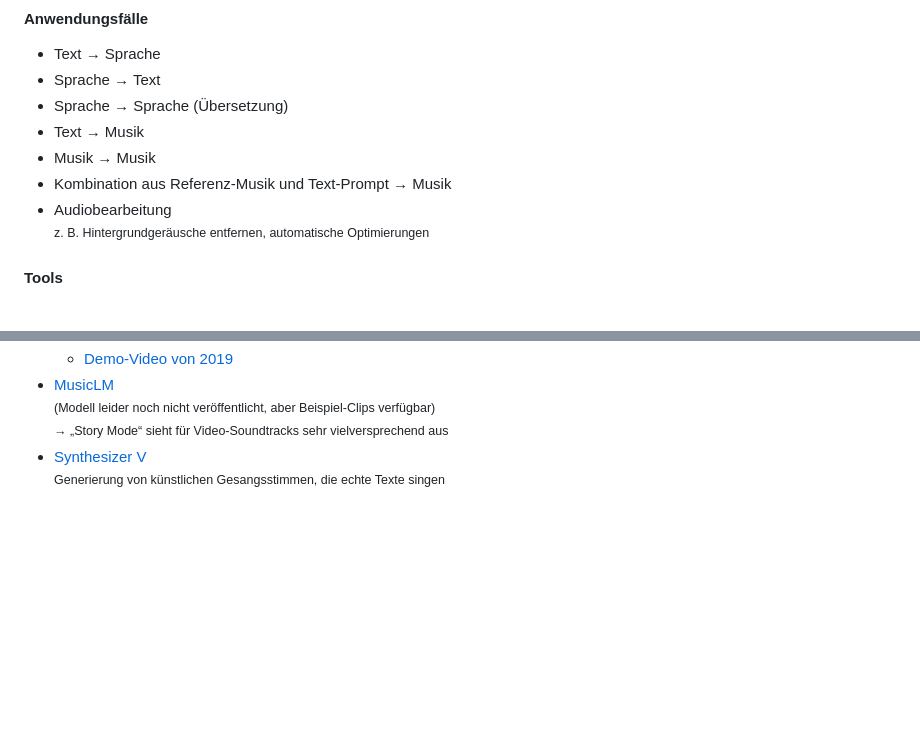
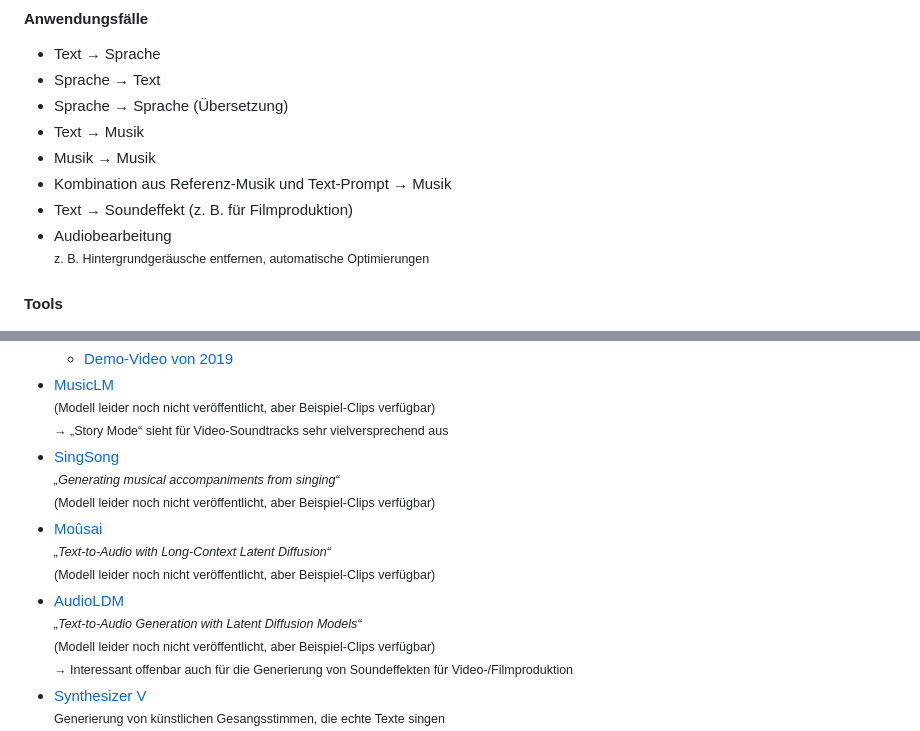
Before and after one commit to MichaelvanLaar/ki-tools-fuer-marketing, a Markdown page: README.md, 2 parts joined by grey strips. Drawn GitHub-style; blank space fills up the shorter version.

Commit message:
📝 docs(README.md): Add new AI tools and a new use case for markmap Three new AI tools (SingSong, Moûsai, and AudioLDM) have been added to the list of tools in the README.md file. These tools are relevant to the project and provide additional resources for users. Additionally, a new use case for markmap has been added - "Text to Sound effect", which expands the application of the project, especially for film production.

```diff
--- a/README.md
+++ b/README.md
@@ -100,6 +100,7 @@ markmap:
 - Text → Musik
 - Musik → Musik
 - Kombination aus Referenz-Musik und Text-Prompt → Musik
+- Text → Soundeffekt (z. B. für Filmproduktion)
 - Audiobearbeitung<br><small>z. B. Hintergrundgeräusche entfernen, automatische Optimierungen</small>
 
 #### Tools
@@ -142,6 +143,10 @@ markmap:
 - [DeepComposer](https://aws.amazon.com/de/deepcomposer/)<br><small>Grundprinzip wie bei The Watson Beat, aber umgesetzt als Keyboard<br>(Hardware) mit direktem Anschluss an KI-Modelle in der AWS-Cloud</small>
   - [Demo-Video von 2019](https://www.youtube.com/watch?v=XH2EbK9dQlg&t=453s)
 - [MusicLM](https://google-research.github.io/seanet/musiclm/examples/)<br><small>(Modell leider noch nicht veröffentlicht, aber Beispiel-Clips verfügbar)<br>→ „Story Mode“ sieht für Video-Soundtracks sehr vielversprechend aus</small>
+- [SingSong](https://storage.googleapis.com/sing-song/index.html)<br><small><i>„Generating musical accompaniments from singing“</i><br>(Modell leider noch nicht veröffentlicht, aber Beispiel-Clips verfügbar)</small>
+- [Moûsai](https://anonymous0.notion.site/anonymous0/Mo-sai-Text-to-Audio-with-Long-Context-Latent-Diffusion-b43dbc71caf94b5898f9e8de714ab5dc)<br><small><i>„Text-to-Audio with Long-Context Latent Diffusion“</i><br>(Modell leider noch nicht veröffentlicht, aber Beispiel-Clips verfügbar)</small>
+- [AudioLDM](https://audioldm.github.io/)<br><small><i>„Text-to-Audio Generation with
+Latent Diffusion Models“</i><br>(Modell leider noch nicht veröffentlicht, aber Beispiel-Clips verfügbar)<br>→ Interessant offenbar auch für die Generierung von Soundeffekten für Video-/Filmproduktion</small>
 - [Synthesizer V](https://dreamtonics.com/synthesizerv/)<br><small>Generierung von künstlichen Gesangsstimmen, die echte Texte singen</small>
 - 😉 [Image to Music](https://huggingface.co/spaces/fffiloni/img-to-music)
 - 😉 [Voicemod](https://www.voicemod.net/text-to-song/)<br><small>„Your musical meme machine“</small>
```
